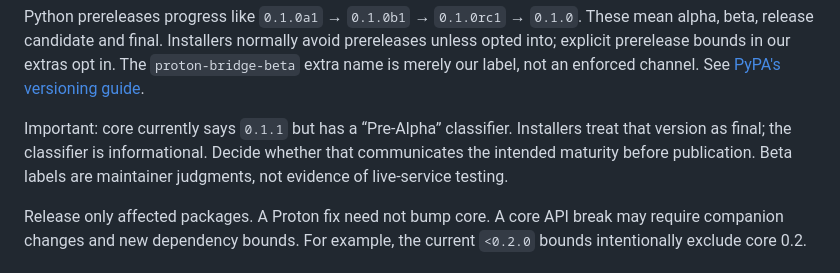
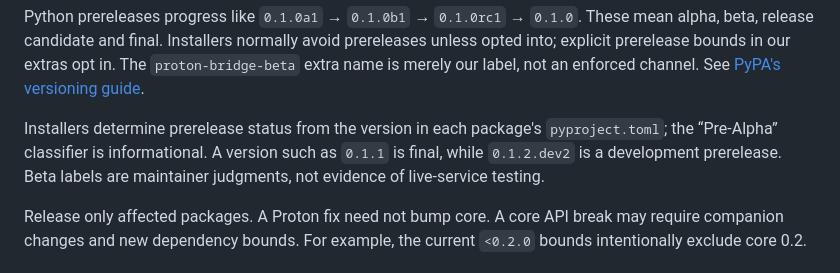
Before and after one commit to Tachion-Oy/roboz, a Markdown page: docs/maintainer-basics.md, the part around the change. Rendered like a GitHub page.

Commit message:
Clarify version-based prerelease status in maintainer guidance

```diff
--- a/docs/maintainer-basics.md
+++ b/docs/maintainer-basics.md
@@ -95,9 +95,9 @@ prereleases unless opted into; explicit prerelease bounds in our extras opt in.
 The `proton-bridge-beta` extra name is merely our label, not an enforced channel.
 See [PyPA's versioning guide](https://packaging.python.org/en/latest/discussions/versioning/).
 
-Important: core currently says `0.1.1` but has a “Pre-Alpha” classifier.
-Installers treat that version as final; the classifier is informational.
-Decide whether that communicates the intended maturity before publication.
+Installers determine prerelease status from the version in each package's
+`pyproject.toml`; the “Pre-Alpha” classifier is informational. A version such
+as `0.1.1` is final, while `0.1.2.dev2` is a development prerelease.
 Beta labels are maintainer judgments, not evidence of live-service testing.
 
 Release only affected packages. A Proton fix need not bump core. A core API
```
